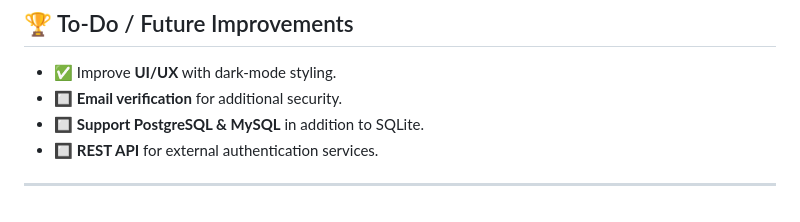
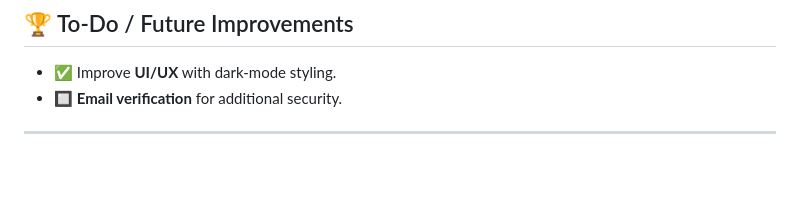
Before and after one commit to MarsgameJu/SafeLogin, a Markdown page: README.md, the part around the change. Drawn GitHub-style; blank space fills up the shorter version.

Commit message:
Aktualisieren von README.md

```diff
--- a/README.md
+++ b/README.md
@@ -111,7 +111,5 @@ RATE_LIMIT = "5 per minute"  # Limits to 5 requests per minute
 
 - ✅ Improve **UI/UX** with dark-mode styling.
 - 🔲 **Email verification** for additional security.
-- 🔲 **Support PostgreSQL & MySQL** in addition to SQLite.
-- 🔲 **REST API** for external authentication services.
 
 ---
```
